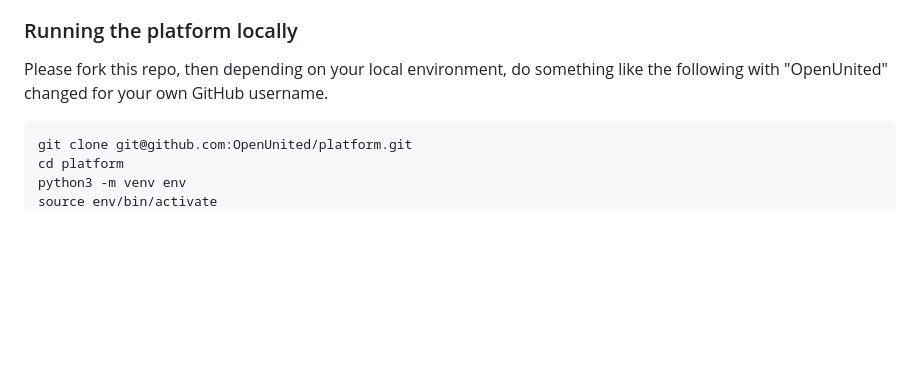
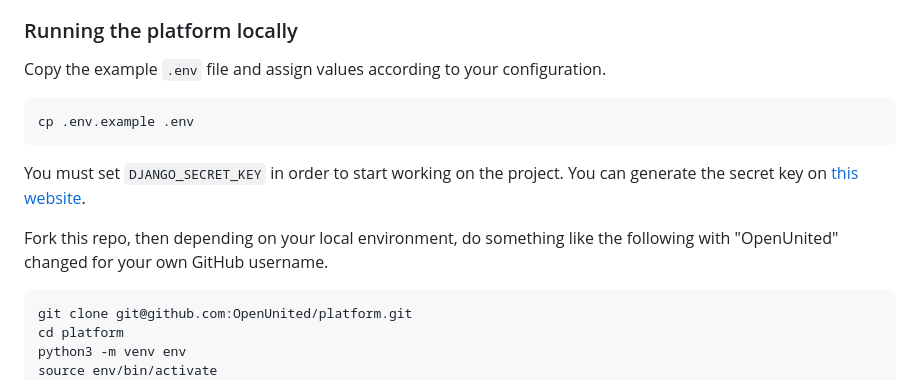
Before and after one commit to degencap777/djangoMarketplace, a Markdown page: README.md, the part around the change. GitHub-like rendering; blank space fills up the shorter version.

````diff
--- a/README.md
+++ b/README.md
@@ -30,7 +30,15 @@ By default, the OpenUnited platform will look for a database named "ou_db" and u
 
 ### Running the platform locally
 
-Please fork this repo, then depending on your local environment, do something like the following with "OpenUnited" changed for your own GitHub username.
+Copy the example `.env` file and assign values according to your configuration.
+
+```
+cp .env.example .env
+```
+
+You must set `DJANGO_SECRET_KEY` in order to start working on the project. You can generate the secret key on [this website](https://djecrety.ir/).
+
+Fork this repo, then depending on your local environment, do something like the following with "OpenUnited" changed for your own GitHub username.
 
 ```
 git clone git@github.com:OpenUnited/platform.git
````
